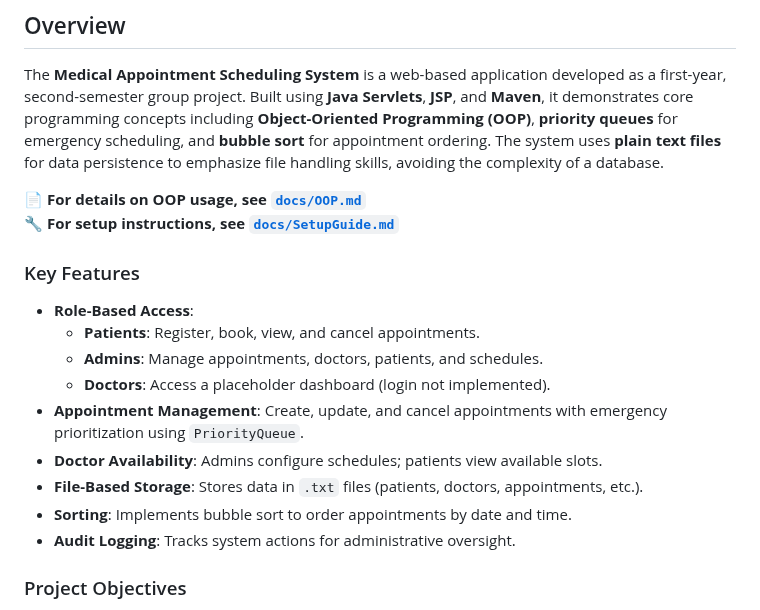
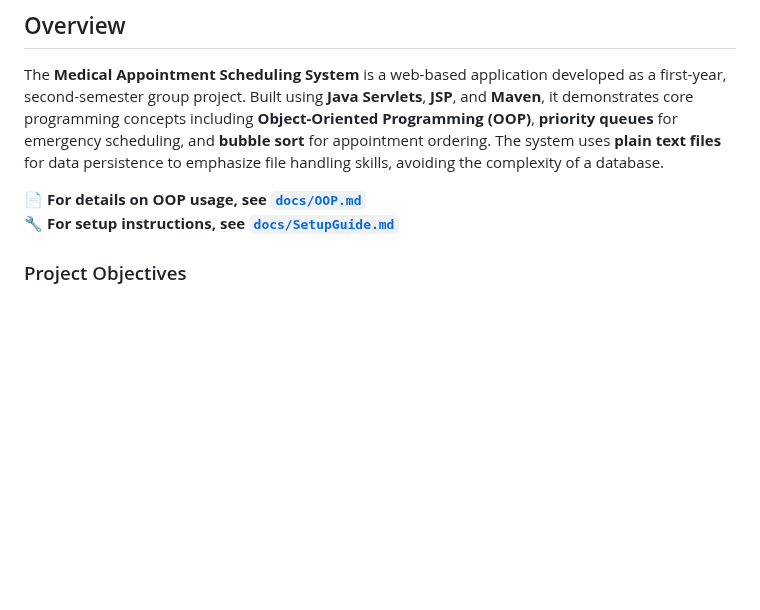
Before and after one commit to HasithaErandika/MedicalAppoinmtentSystem, a Markdown page: README.md, the part around the change. GitHub-like rendering; blank space fills up the shorter version.

```diff
--- a/README.md
+++ b/README.md
@@ -7,16 +7,7 @@ The **Medical Appointment Scheduling System** is a web-based application develop
 📄 **For details on OOP usage, see [`docs/OOP.md`](docs/OOP.md)**
 🔧 **For setup instructions, see [`docs/SetupGuide.md`](docs/SetupGuide.md)**
 
-### Key Features
-- **Role-Based Access**:
-  - **Patients**: Register, book, view, and cancel appointments.
-  - **Admins**: Manage appointments, doctors, patients, and schedules.
-  - **Doctors**: Access a placeholder dashboard (login not implemented).
-- **Appointment Management**: Create, update, and cancel appointments with emergency prioritization using `PriorityQueue`.
-- **Doctor Availability**: Admins configure schedules; patients view available slots.
-- **File-Based Storage**: Stores data in `.txt` files (patients, doctors, appointments, etc.).
-- **Sorting**: Implements bubble sort to order appointments by date and time.
-- **Audit Logging**: Tracks system actions for administrative oversight.
+
 
 ### Project Objectives
 - Apply **OOP principles** (Encapsulation, Abstraction, Inheritance, Polymorphism).
```
